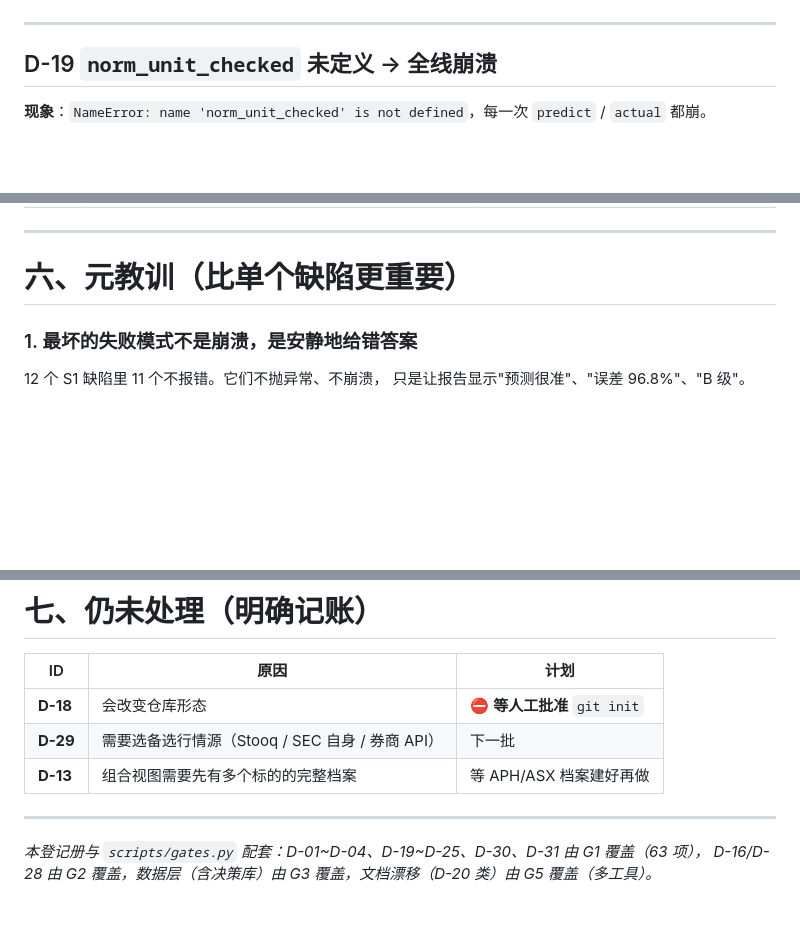
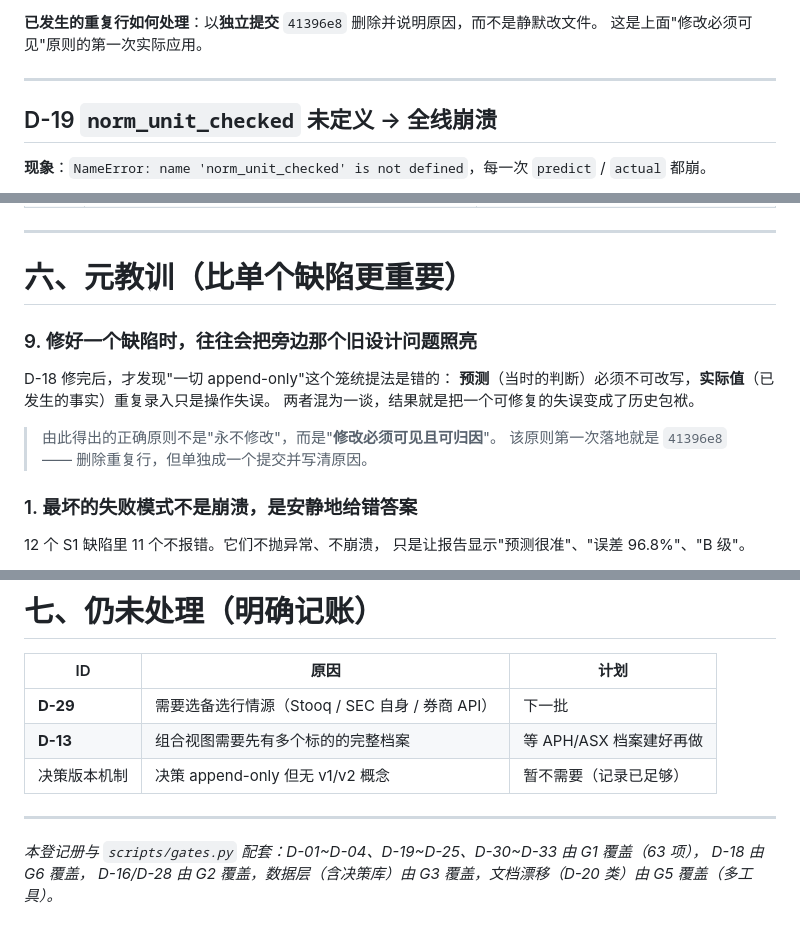
Before and after one commit to suhongbo2017/alpha-radar, a Markdown page: DEFECTS.md, 3 parts joined by grey strips. Drawn GitHub-style; blank space fills up the shorter version.

```diff
--- a/DEFECTS.md
+++ b/DEFECTS.md
@@ -159,3 +216,5 @@ err_sum.setdefault(metric, []).append(abs(best_err))
+**已发生的重复行如何处理**：以**独立提交** `41396e8` 删除并说明原因，而不是静默改文件。
+这是上面"修改必须可见"原则的第一次实际应用。
 
 ---
 
@@ -349,6 +408,15 @@ skill 说"取一手数据"，但没有任何命令。
 ---
 
 # 六、元教训（比单个缺陷更重要）
+### 9. 修好一个缺陷时，往往会把旁边那个旧设计问题照亮
+
+D-18 修完后，才发现"一切 append-only"这个笼统提法是错的：
+**预测**（当时的判断）必须不可改写，**实际值**（已发生的事实）重复录入只是操作失误。
+两者混为一谈，结果就是把一个可修复的失误变成了历史包袱。
+
+> 由此得出的正确原则不是"永不修改"，而是"**修改必须可见且可归因**"。
+> 该原则第一次落地就是 `41396e8` —— 删除重复行，但单独成一个提交并写清原因。
+
 
 ### 1. 最坏的失败模式不是崩溃，是安静地给错答案
 
@@ -407,11 +475,12 @@ D-31（attribution 追记导致 report 崩溃）是被**新增的 T12 测试**
 
 | ID | 原因 | 计划 |
 |---|---|---|
-| **D-18** | 会改变仓库形态 | ⛔ **等人工批准** `git init` |
 | **D-29** | 需要选备选行情源（Stooq / SEC 自身 / 券商 API） | 下一批 |
 | **D-13** | 组合视图需要先有多个标的的完整档案 | 等 APH/ASX 档案建好再做 |
+| 决策版本机制 | 决策 append-only 但无 v1/v2 概念 | 暂不需要（记录已足够） |
 
 ---
 
-*本登记册与 `scripts/gates.py` 配套：D-01~D-04、D-19~D-25、D-30、D-31 由 G1 覆盖（63 项），
+*本登记册与 `scripts/gates.py` 配套：D-01~D-04、D-19~D-25、D-30~D-33 由 G1 覆盖（63 项），
+D-18 由 G6 覆盖，
 D-16/D-28 由 G2 覆盖，数据层（含决策库）由 G3 覆盖，文档漂移（D-20 类）由 G5 覆盖（多工具）。*
```
Also changed, not shown: other parts of DEFECTS.md (+60 -3 lines), Alpha_Radar_SKILL.md (+36 -15 lines), analysis/README.md (+26 -3 lines).
